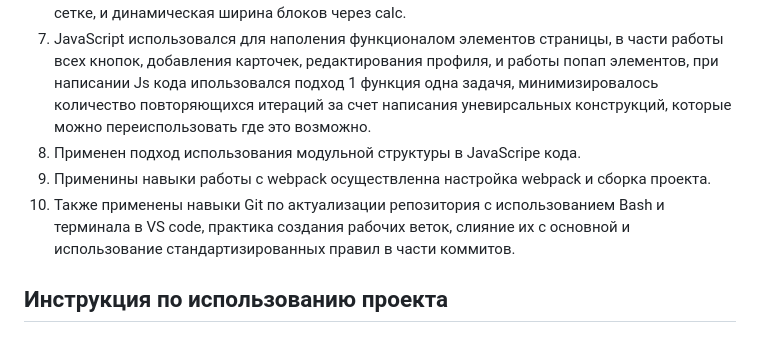
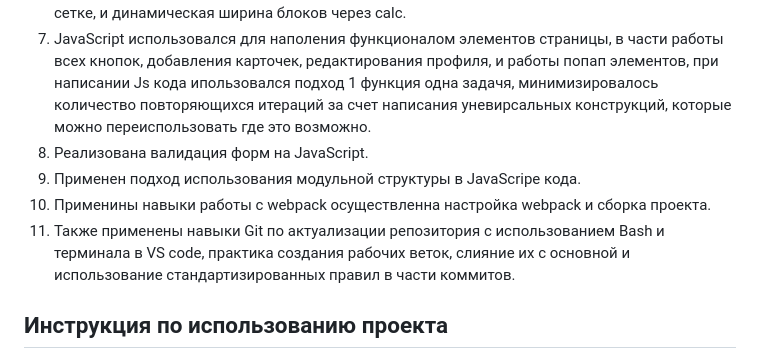
Before and after one commit to ShibashovNS/mesto-project-bootcamp, a Markdown page: README.md, the part around the change. Rendered like a GitHub page.

Commit message:
style: доработан REDME, пункт с валицадией

```diff
--- a/README.md
+++ b/README.md
@@ -15,9 +15,10 @@
 5. При помощи тега <form> сформирован блок с popup элементом страницы, при помощи <input> реализовоны поля ввода информации.
 6. Применены полученные знания в части адаптивной врестки @media, а также auto-fit в грид сетке, и динамическая ширина блоков через calc.
 7. JavaScript использовался для наполения функционалом элементов страницы, в части работы всех кнопок, добавления карточек, редактирования профиля, и работы попап элементов, при написании Js кода ипользовался подход 1 функция одна задачя, минимизировалось количество повторяющихся итераций за счет написания уневирсальных конструкций, которые можно переиспользовать где это возможно.
-8. Применен подход использования модульной структуры в JavaScripе кода.
-9. Применины навыки работы с webpack осуществленна настройка webpack и сборка проекта.
-10. Также применены навыки Git по актуализации репозитория с использованием Bash и терминала в VS code, практика создания рабочих веток, слияние их с основной и использование стандартизированных правил в части коммитов.
+8. Реализована валидация форм на JavaScript.
+9. Применен подход использования модульной структуры в JavaScripе кода.
+10. Применины навыки работы с webpack осуществленна настройка webpack и сборка проекта.
+11. Также применены навыки Git по актуализации репозитория с использованием Bash и терминала в VS code, практика создания рабочих веток, слияние их с основной и использование стандартизированных правил в части коммитов.
 
 ## Инструкция по использованию проекта
 
```
